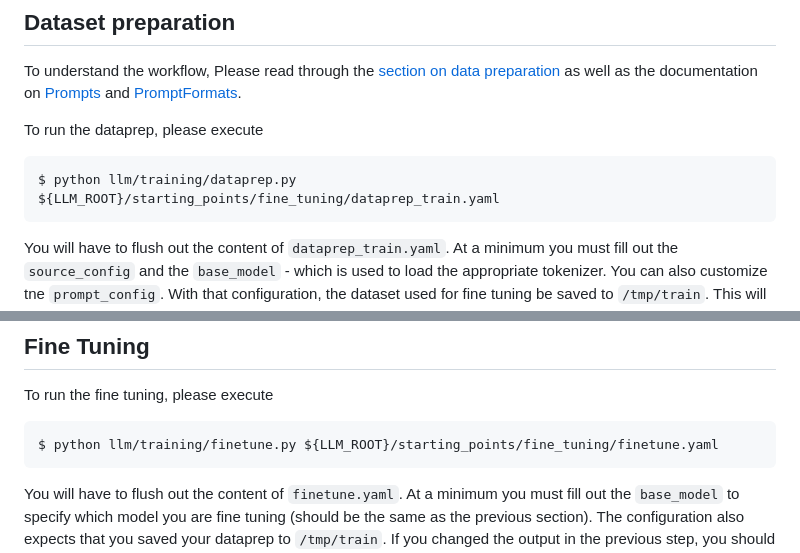
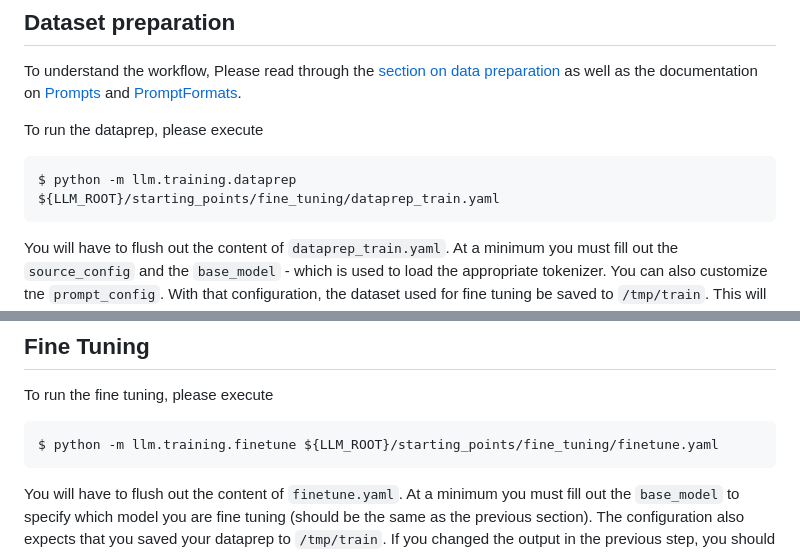
Before and after one commit to saturncloud/llm, a Markdown page: starting_points/fine_tuning/README.md, 2 parts joined by grey strips. GitHub-like rendering.

Commit message:
env vars

````diff
--- a/starting_points/fine_tuning/README.md
+++ b/starting_points/fine_tuning/README.md
@@ -41,7 +41,7 @@ as well as the documentation on [Prompts](../../README.md#prompts) and
 To run the dataprep, please execute
 
 ```bash
-$ python llm/training/dataprep.py ${LLM_ROOT}/starting_points/fine_tuning/dataprep_train.yaml
+$ python -m llm.training.dataprep ${LLM_ROOT}/starting_points/fine_tuning/dataprep_train.yaml
 ```
 
 You will have to flush out the content of `dataprep_train.yaml`. At a minimum you must fill out
@@ -63,7 +63,7 @@ to see the rest of the parameters you can adjust.
 To run the fine tuning, please execute
 
 ```bash
-$ python llm/training/finetune.py ${LLM_ROOT}/starting_points/fine_tuning/finetune.yaml
+$ python -m llm.training.finetune ${LLM_ROOT}/starting_points/fine_tuning/finetune.yaml
 ```
 
 You will have to flush out the content of `finetune.yaml`. At a minimum you must fill out the `base_model`
````
